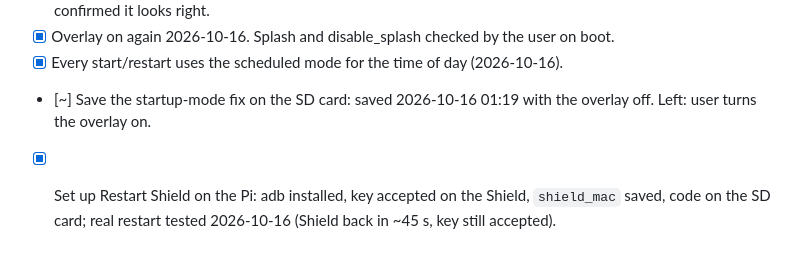
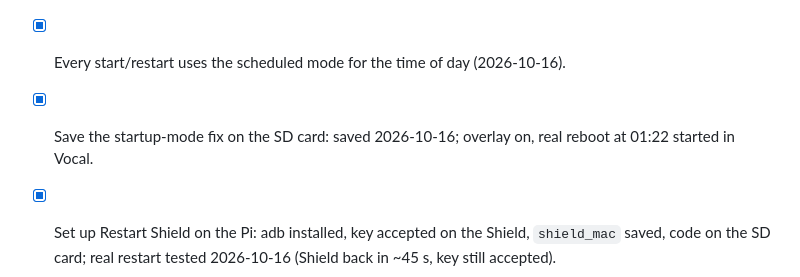
Before and after one commit to tosandeepjoshi-max/room-eq, a Markdown page: TODO.md, the part around the change. Drawn GitHub-style; blank space fills up the shorter version.

Commit message:
TODO: startup mode confirmed after a real reboot
Co-Authored-By: Claude Opus 5.5 <noreply@anthropic.com>

```diff
--- a/TODO.md
+++ b/TODO.md
@@ -17,7 +17,7 @@ user plans a Pi heatsink and a closed case (watch CPU temp, ~56 C open).
 - [x] Boot splash: Plymouth theme `joshs-eq` installed (2026-10-16); colour square off (`disable_splash=1`). User confirmed it looks right.
 - [x] Overlay on again 2026-10-16. Splash and disable_splash checked by the user on boot.
 - [x] Every start/restart uses the scheduled mode for the time of day (2026-10-16).
-- [~] Save the startup-mode fix on the SD card: saved 2026-10-16 01:19 with the overlay off. Left: user turns the overlay on.
+- [x] Save the startup-mode fix on the SD card: saved 2026-10-16; overlay on, real reboot at 01:22 started in Vocal.
 - [x] Set up Restart Shield on the Pi: adb installed, key accepted on the Shield, `shield_mac` saved, code on the SD card; real restart tested 2026-10-16 (Shield back in ~45 s, key still accepted).
 
 - [x] 1. Compact layout on the 800 x 480 screen: done 2026-10-03 (new fader
```
